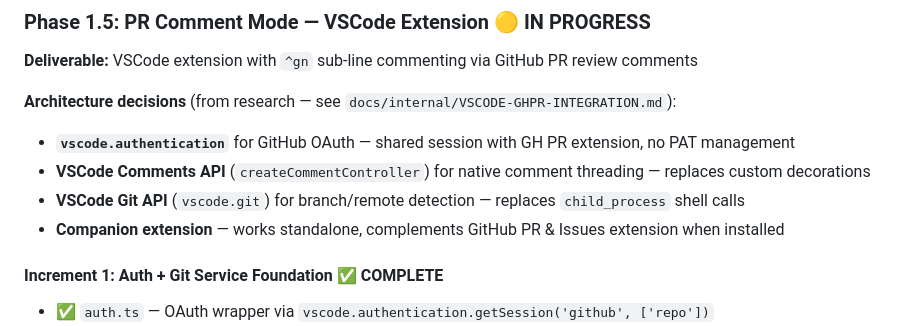
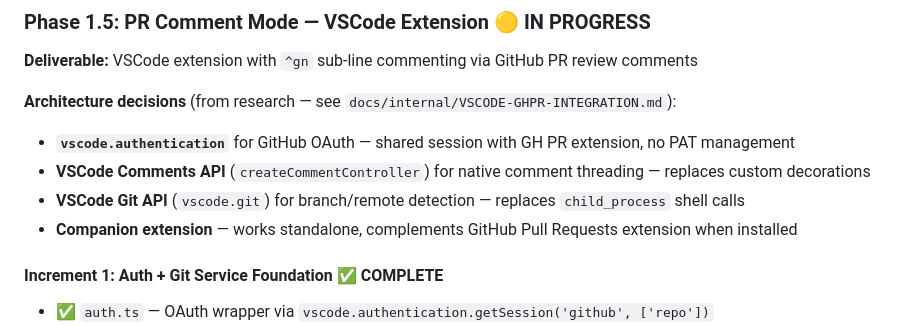
Before and after one commit to pedrofuentes/gitnotate, a Markdown page: ROADMAP.md, the part around the change. GitHub-like rendering.

```diff
--- a/ROADMAP.md
+++ b/ROADMAP.md
@@ -182,7 +182,7 @@ my-repo/
 - **`vscode.authentication`** for GitHub OAuth — shared session with GH PR extension, no PAT management
 - **VSCode Comments API** (`createCommentController`) for native comment threading — replaces custom decorations
 - **VSCode Git API** (`vscode.git`) for branch/remote detection — replaces `child_process` shell calls
-- **Companion extension** — works standalone, complements GitHub PR & Issues extension when installed
+- **Companion extension** — works standalone, complements GitHub Pull Requests extension when installed
 
 #### Increment 1: Auth + Git Service Foundation ✅ COMPLETE
 
```
Also changed, not shown: docs/internal/TEST_PLAN_VSCODE.md (+3 -3 lines).
